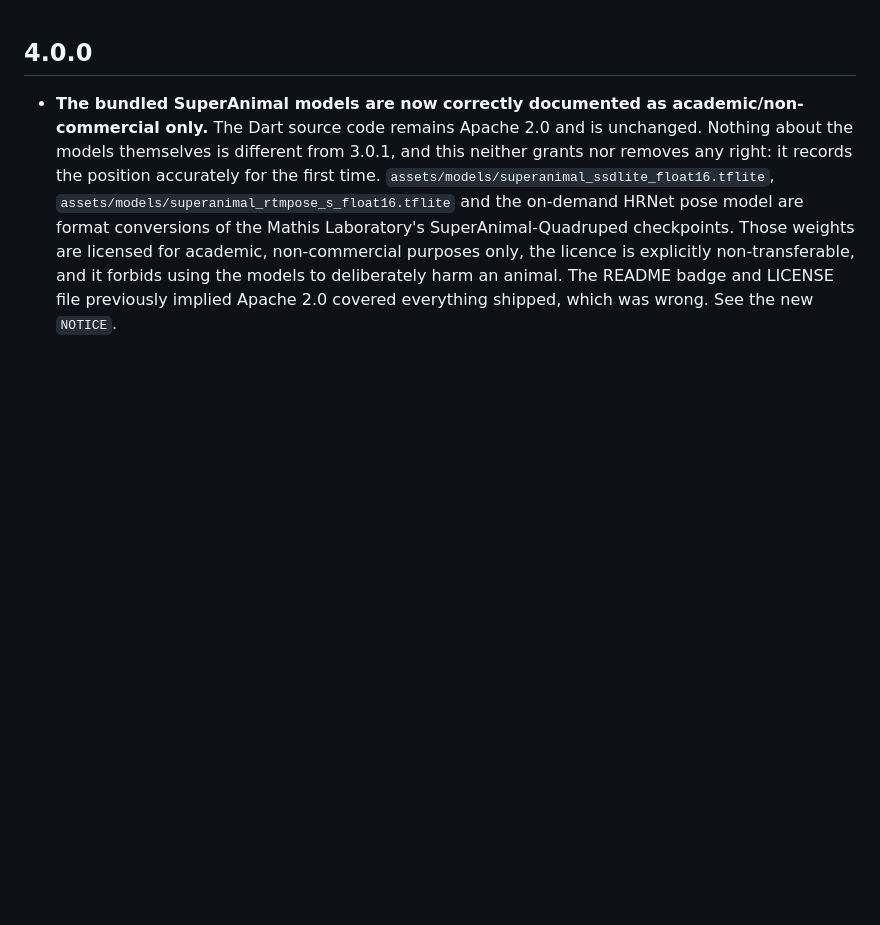
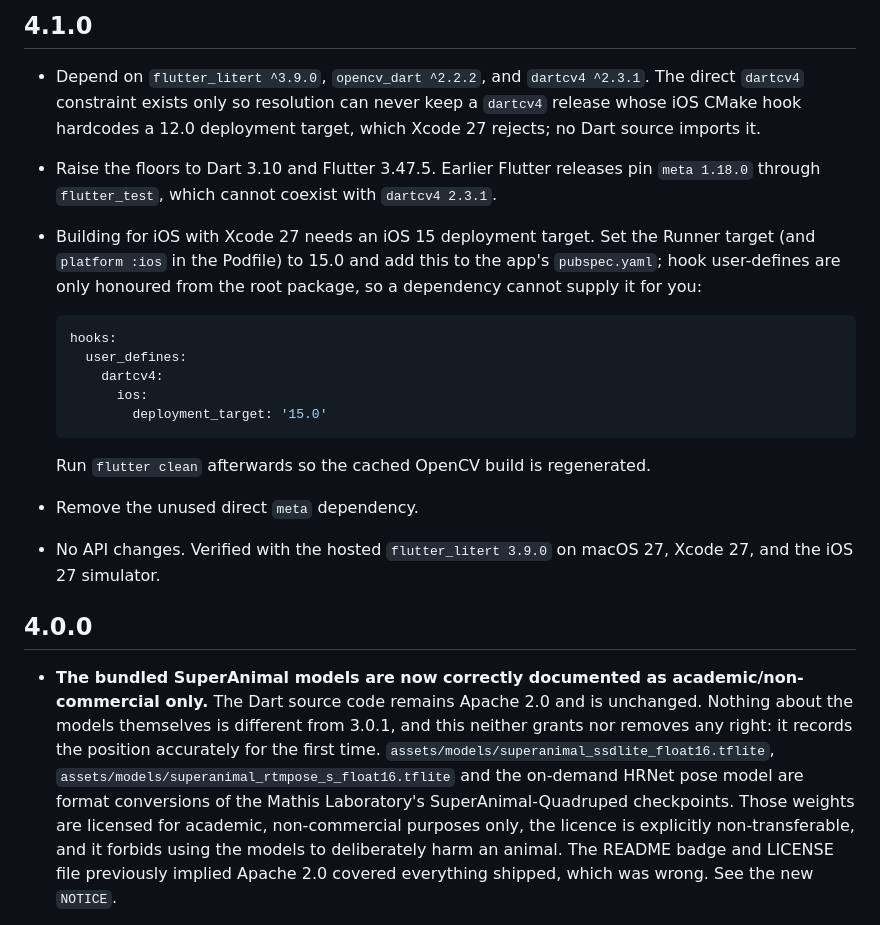
Before and after one commit to hugocornellier/animal_detection, a Markdown page: CHANGELOG.md, the part around the change. Drawn GitHub-style; blank space fills up the shorter version.

Commit message:
docs: record the 4.1.0 requirements
Changelog for 4.1.0 and a README requirements section covering the Dart 3.10 /
Flutter 3.47.5 floors and the iOS 15 deployment target plus root-package DartCV
hook setting that Xcode 27 builds need.

````diff
--- a/CHANGELOG.md
+++ b/CHANGELOG.md
@@ -1,3 +1,30 @@
+## 4.1.0
+
+* Depend on `flutter_litert ^3.9.0`, `opencv_dart ^2.2.2`, and `dartcv4 ^2.3.1`.
+  The direct `dartcv4` constraint exists only so resolution can never keep a
+  `dartcv4` release whose iOS CMake hook hardcodes a 12.0 deployment target,
+  which Xcode 27 rejects; no Dart source imports it.
+* Raise the floors to Dart 3.10 and Flutter 3.47.5. Earlier Flutter releases
+  pin `meta 1.18.0` through `flutter_test`, which cannot coexist with
+  `dartcv4 2.3.1`.
+* Building for iOS with Xcode 27 needs an iOS 15 deployment target. Set the
+  Runner target (and `platform :ios` in the Podfile) to 15.0 and add this to
+  the app's `pubspec.yaml`; hook user-defines are only honoured from the root
+  package, so a dependency cannot supply it for you:
+
+  ```yaml
+  hooks:
+    user_defines:
+      dartcv4:
+        ios:
+          deployment_target: '15.0'
+  ```
+
+  Run `flutter clean` afterwards so the cached OpenCV build is regenerated.
+* Remove the unused direct `meta` dependency.
+* No API changes. Verified with the hosted `flutter_litert 3.9.0` on macOS 27,
+  Xcode 27, and the iOS 27 simulator.
+
 ## 4.0.0
 
 * **The bundled SuperAnimal models are now correctly documented as
````
Also changed, not shown: README.md (+19 -0 lines).
